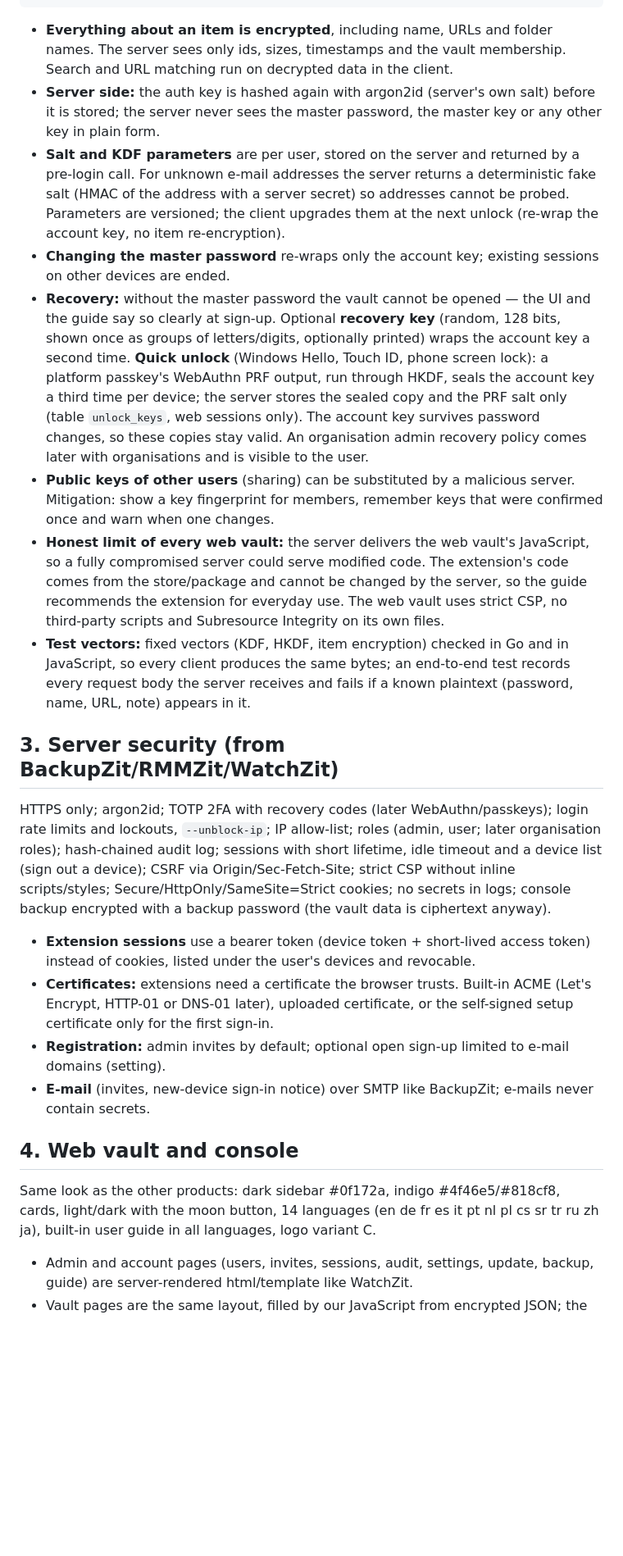
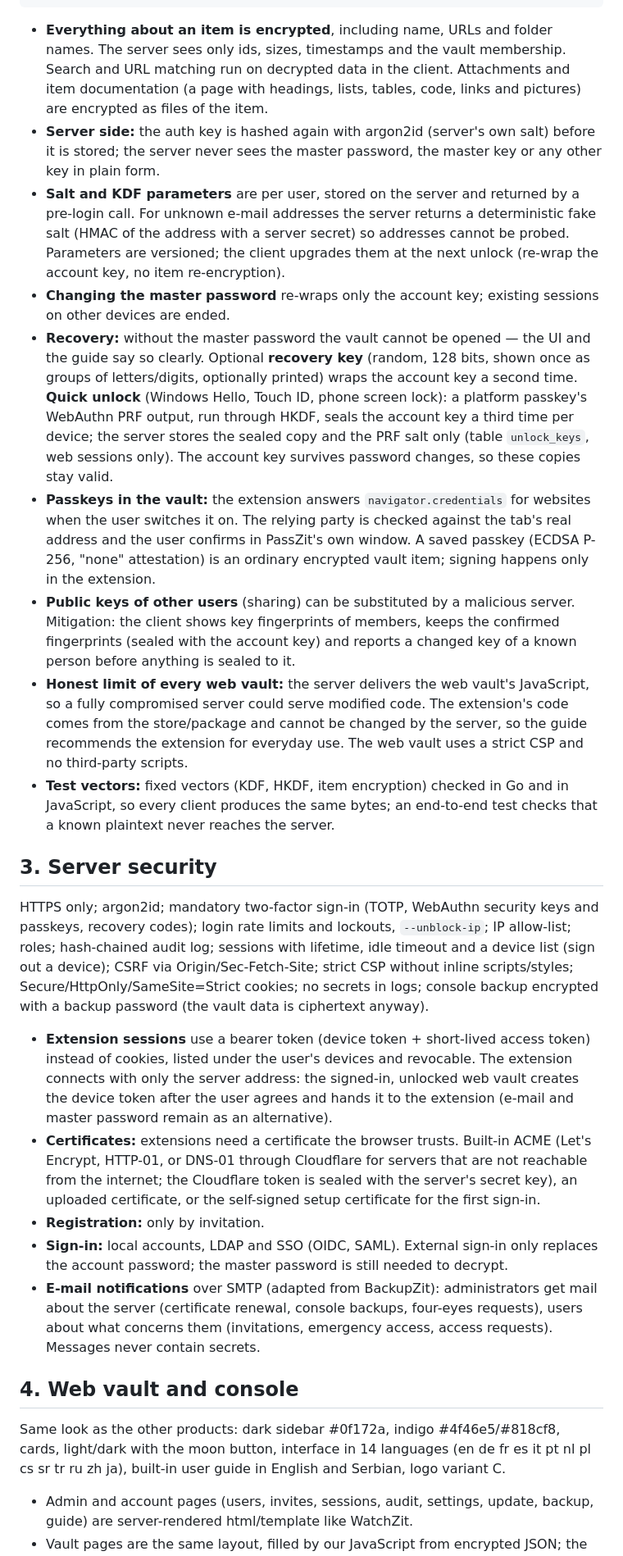
Before and after one commit to Max-Zit/passzit, a Markdown page: docs/ARCHITECTURE.md, the part around one of its changes. Shown at 82% size. Drawn GitHub-style; blank space fills up the shorter version.

```diff
--- a/docs/ARCHITECTURE.md
+++ b/docs/ARCHITECTURE.md
@@ -52,7 +55,9 @@ item         = JSON (name, URLs, user, password, notes, TOTP secret, custom fiel
 
 - **Everything about an item is encrypted**, including name, URLs and folder
   names. The server sees only ids, sizes, timestamps and the vault membership.
-  Search and URL matching run on decrypted data in the client.
+  Search and URL matching run on decrypted data in the client. Attachments and
+  item documentation (a page with headings, lists, tables, code, links and
+  pictures) are encrypted as files of the item.
 - **Server side:** the auth key is hashed again with argon2id (server's own
   salt) before it is stored; the server never sees the master password, the
   master key or any other key in plain form.
@@ -64,33 +69,36 @@ item         = JSON (name, URLs, user, password, notes, TOTP secret, custom fiel
 - **Changing the master password** re-wraps only the account key; existing
   sessions on other devices are ended.
 - **Recovery:** without the master password the vault cannot be opened — the UI
-  and the guide say so clearly at sign-up. Optional **recovery key** (random,
-  128 bits, shown once as groups of letters/digits, optionally printed) wraps
-  the account key a second time. **Quick unlock** (Windows Hello, Touch ID,
-  phone screen lock): a platform passkey's WebAuthn PRF output, run through
-  HKDF, seals the account key a third time per device; the server stores the
-  sealed copy and the PRF salt only (table `unlock_keys`, web sessions only).
-  The account key survives password changes, so these copies stay valid. An organisation admin recovery policy comes
-  later with organisations and is visible to the user.
+  and the guide say so clearly. Optional **recovery key** (random, 128 bits,
+  shown once as groups of letters/digits, optionally printed) wraps the account
+  key a second time. **Quick unlock** (Windows Hello, Touch ID, phone screen
+  lock): a platform passkey's WebAuthn PRF output, run through HKDF, seals the
+  account key a third time per device; the server stores the sealed copy and
+  the PRF salt only (table `unlock_keys`, web sessions only). The account key
+  survives password changes, so these copies stay valid.
+- **Passkeys in the vault:** the extension answers `navigator.credentials` for
+  websites when the user switches it on. The relying party is checked against
+  the tab's real address and the user confirms in PassZit's own window. A saved
+  passkey (ECDSA P-256, "none" attestation) is an ordinary encrypted vault
+  item; signing happens only in the extension.
 - **Public keys of other users** (sharing) can be substituted by a malicious
-  server. Mitigation: show a key fingerprint for members, remember keys that
-  were confirmed once and warn when one changes.
+  server. Mitigation: the client shows key fingerprints of members, keeps the
+  confirmed fingerprints (sealed with the account key) and reports a changed
+  key of a known person before anything is sealed to it.
 - **Honest limit of every web vault:** the server delivers the web vault's
   JavaScript, so a fully compromised server could serve modified code. The
   extension's code comes from the store/package and cannot be changed by the
   server, so the guide recommends the extension for everyday use. The web vault
-  uses strict CSP, no third-party scripts and Subresource Integrity on its own
-  files.
+  uses a strict CSP and no third-party scripts.
 - **Test vectors:** fixed vectors (KDF, HKDF, item encryption) checked in Go
   and in JavaScript, so every client produces the same bytes; an end-to-end test
-  records every request body the server receives and fails if a known plaintext
-  (password, name, URL, note) appears in it.
+  checks that a known plaintext never reaches the server.
 
-## 3. Server security (from BackupZit/RMMZit/WatchZit)
+## 3. Server security
 
-HTTPS only; argon2id; TOTP 2FA with recovery codes (later WebAuthn/passkeys);
-login rate limits and lockouts, `--unblock-ip`; IP allow-list; roles (admin,
-user; later organisation roles); hash-chained audit log; sessions with short
+HTTPS only; argon2id; mandatory two-factor sign-in (TOTP, WebAuthn security
+keys and passkeys, recovery codes); login rate limits and lockouts,
+`--unblock-ip`; IP allow-list; roles; hash-chained audit log; sessions with
 lifetime, idle timeout and a device list (sign out a device); CSRF via
 Origin/Sec-Fetch-Site; strict CSP without inline scripts/styles;
 Secure/HttpOnly/SameSite=Strict cookies; no secrets in logs; console backup
@@ -98,19 +106,29 @@ encrypted with a backup password (the vault data is ciphertext anyway).
 
 - **Extension sessions** use a bearer token (device token + short-lived access
   token) instead of cookies, listed under the user's devices and revocable.
+  The extension connects with only the server address: the signed-in,
+  unlocked web vault creates the device token after the user agrees and hands
+  it to the extension (e-mail and master password remain as an alternative).
 - **Certificates:** extensions need a certificate the browser trusts. Built-in
-  ACME (Let's Encrypt, HTTP-01 or DNS-01 later), uploaded certificate, or the
-  self-signed setup certificate only for the first sign-in.
-- **Registration:** admin invites by default; optional open sign-up limited to
-  e-mail domains (setting).
-- **E-mail** (invites, new-device sign-in notice) over SMTP like BackupZit;
-  e-mails never contain secrets.
+  ACME (Let's Encrypt, HTTP-01, or DNS-01 through Cloudflare for servers that
+  are not reachable from the internet; the Cloudflare token is sealed with the
+  server's secret key), an uploaded certificate, or the self-signed setup
+  certificate for the first sign-in.
+- **Registration:** only by invitation.
+- **Sign-in:** local accounts, LDAP and SSO (OIDC, SAML). External sign-in only
+  replaces the account password; the master password is still needed to
+  decrypt.
+- **E-mail notifications** over SMTP (adapted from BackupZit): administrators
+  get mail about the server (certificate renewal, console backups, four-eyes
+  requests), users about what concerns them (invitations, emergency access,
+  access requests). Messages never contain secrets.
 
 ## 4. Web vault and console
 
 Same look as the other products: dark sidebar #0f172a, indigo #4f46e5/#818cf8,
-cards, light/dark with the moon button, 14 languages (en de fr es it pt nl pl
-cs sr tr ru zh ja), built-in user guide in all languages, logo variant C.
+cards, light/dark with the moon button, interface in 14 languages (en de fr es
+it pt nl pl cs sr tr ru zh ja), built-in user guide in English and Serbian,
+logo variant C.
 
 - Admin and account pages (users, invites, sessions, audit, settings, update,
   backup, guide) are server-rendered html/template like WatchZit.
```
Also changed, not shown: other parts of docs/ARCHITECTURE.md (+92 -73 lines), README.md (+11 -10 lines), SECURITY.md (+1 -1 lines).
